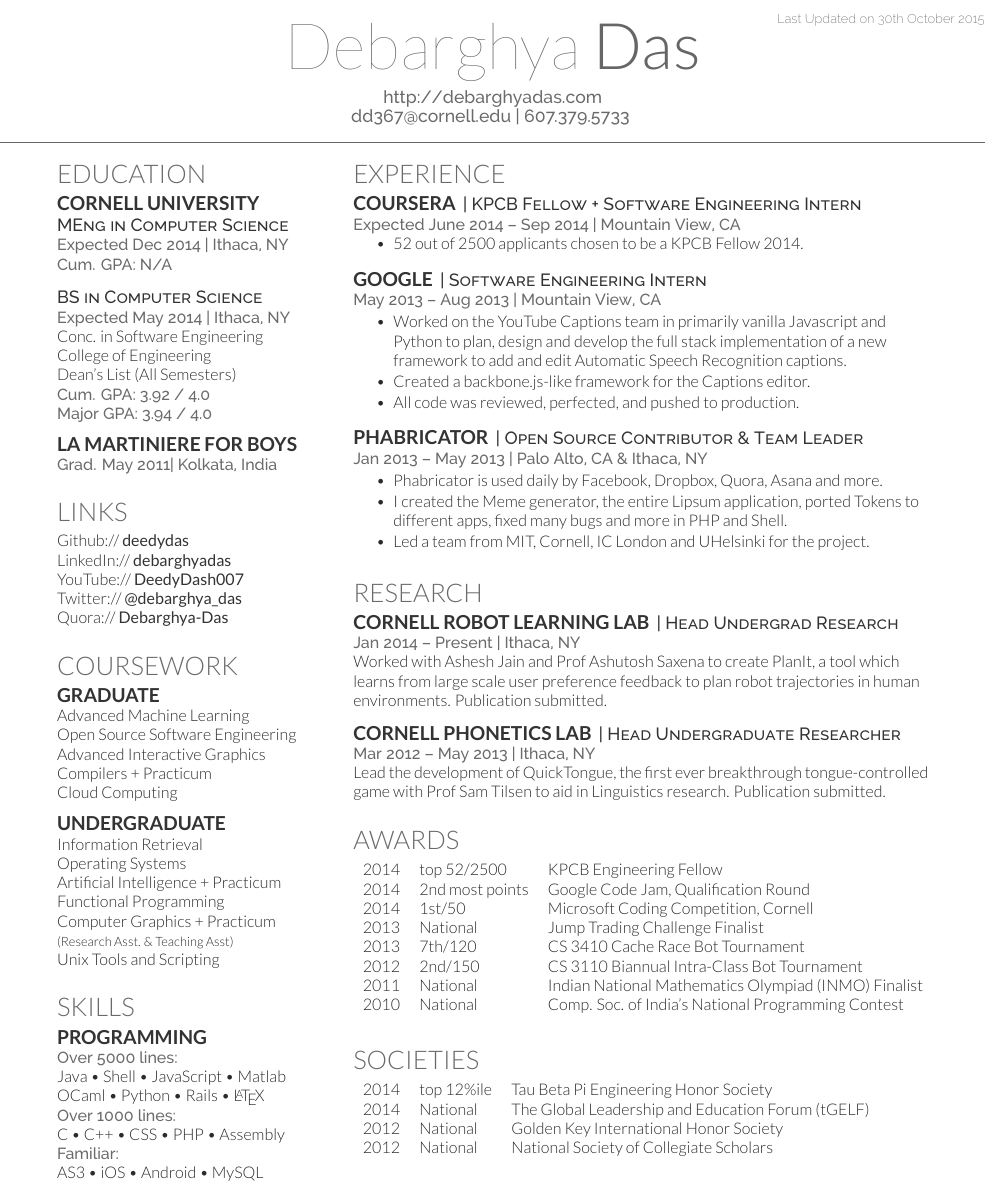
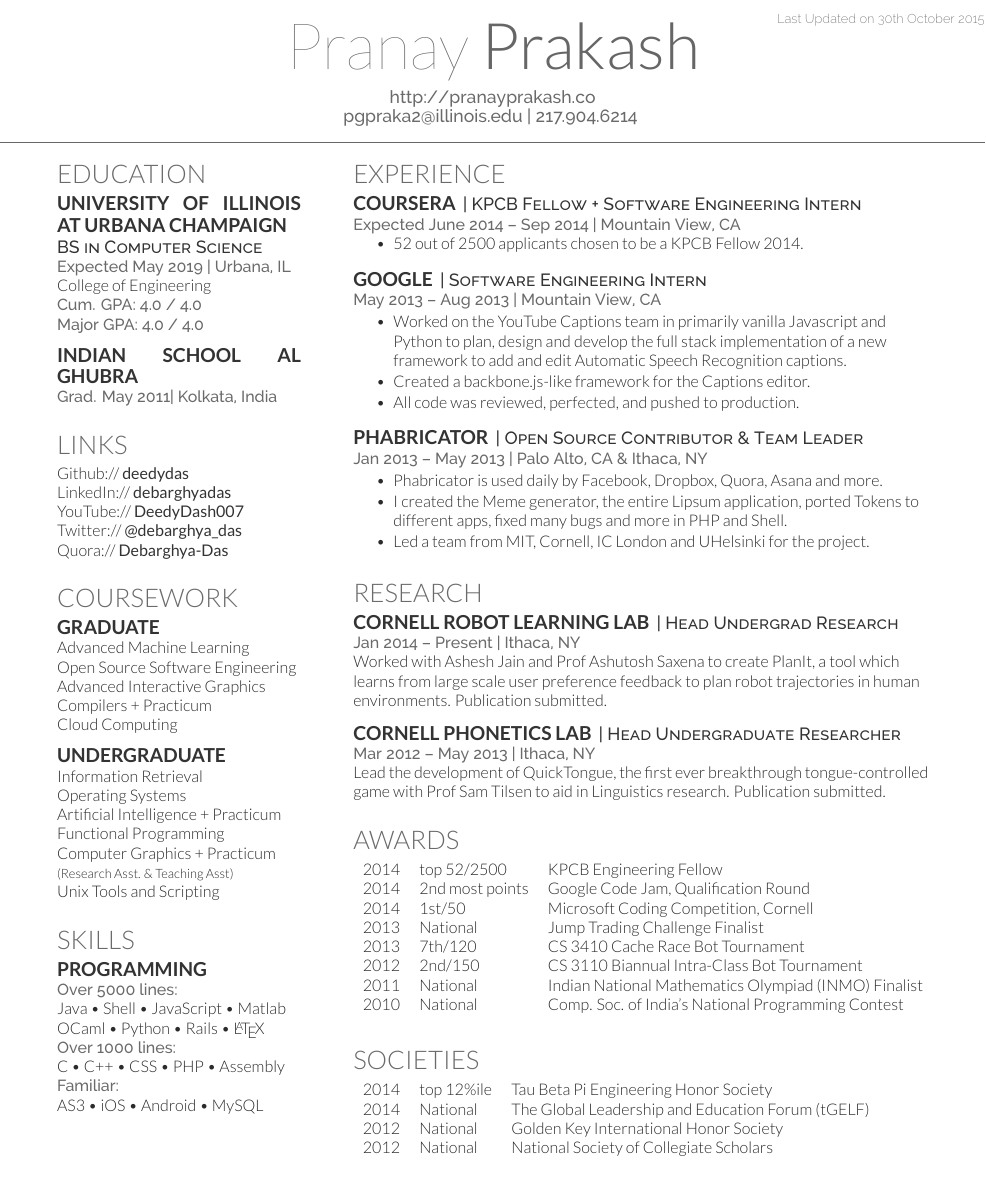
Before and after one commit to pranaygp/resume, a LaTeX CV (main.tex): part of the page, cut so that both start at the same text. Compiled offline with XeLaTeX.

Commit message:
Update on Overleaf.

```diff
--- a/main.tex
+++ b/main.tex
@@ -63,8 +63,8 @@
 %%%%%%%%%%%%%%%%%%%%%%%%%%%%%%%%%%%%%%
 
 
-\namesection{Debarghya}{Das}{ \urlstyle{same}\url{http://debarghyadas.com} \\
-\href{mailto:dd367@cornell.edu}{dd367@cornell.edu} | 607.379.5733
+\namesection{Pranay}{Prakash}{ \urlstyle{same}\url{http://pranayprakash.co} \\
+\href{mailto:pgpraka2@illinois.edu}{pgpraka2@illinois.edu} | 217.904.6214
 }
 
 %%%%%%%%%%%%%%%%%%%%%%%%%%%%%%%%%%%%%%
@@ -73,7 +73,7 @@
 %
 %%%%%%%%%%%%%%%%%%%%%%%%%%%%%%%%%%%%%%
 
-\begin{minipage}[t]{0.33\textwidth}
+\begin{minipage}[t]{0.28\textwidth}
 
 %%%%%%%%%%%%%%%%%%%%%%%%%%%%%%%%%%%%%%
 %     EDUCATION
@@ -81,22 +81,15 @@
 
 \section{Education}
 
-\subsection{Cornell University}
-\descript{MEng in Computer Science}
-\location{Expected Dec 2014 | Ithaca, NY \\ Cum. GPA: N/A}
+\subsection{University Of Illinois at Urbana Champaign}
+\descript{BS in Computer Science}
+\location{Expected May 2019 | Urbana, IL}
+College of Engineering \\
+\location{ Cum. GPA: 4.0 / 4.0 \\
+Major GPA: 4.0 / 4.0}
 \sectionsep
 
-
-\descript{BS in Computer Science}
-\location{Expected May 2014 | Ithaca, NY}
-Conc. in Software Engineering \\
-College of Engineering \\
-Dean's List (All Semesters) \\
-\location{ Cum. GPA: 3.92 / 4.0 \\
-Major GPA: 3.94 / 4.0}
-\sectionsep
-
-\subsection{La Martiniere for Boys}
+\subsection{Indian School Al Ghubra}
 \location{Grad. May 2011|  Kolkata, India}
 \sectionsep
 
```
